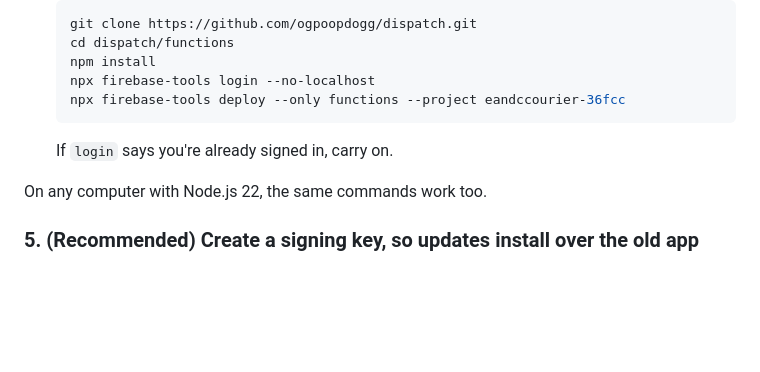
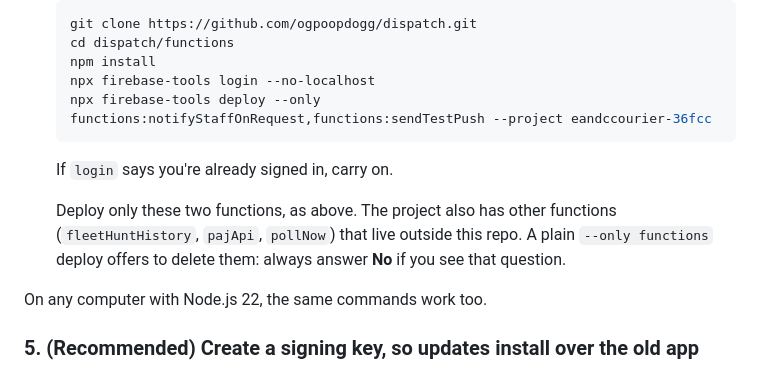
Before and after one commit to ogpoopdogg/dispatch, a Markdown page: APP-SETUP.md, the part around the change. Rendered like a GitHub page; blank space fills up the shorter version.

Commit message:
Deploy only the dispatch functions so other project functions are never offered for deletion
Co-Authored-By: Claude Opus 5.5 <noreply@anthropic.com>
Claude-Session: https://claude.ai/code/session_01LwamPgH6j69PTks5Crksg7

````diff
--- a/APP-SETUP.md
+++ b/APP-SETUP.md
@@ -91,10 +91,15 @@ way, with nothing to install, is **Google Cloud Shell**:
    cd dispatch/functions
    npm install
    npx firebase-tools login --no-localhost
-   npx firebase-tools deploy --only functions --project eandccourier-36fcc
+   npx firebase-tools deploy --only functions:notifyStaffOnRequest,functions:sendTestPush --project eandccourier-36fcc
    ```
 
    If `login` says you're already signed in, carry on.
+
+   Deploy only these two functions, as above. The project also has other
+   functions (`fleetHuntHistory`, `pajApi`, `pollNow`) that live outside this
+   repo. A plain `--only functions` deploy offers to delete them: always
+   answer **No** if you see that question.
 
 On any computer with Node.js 22, the same commands work too.
 
````
